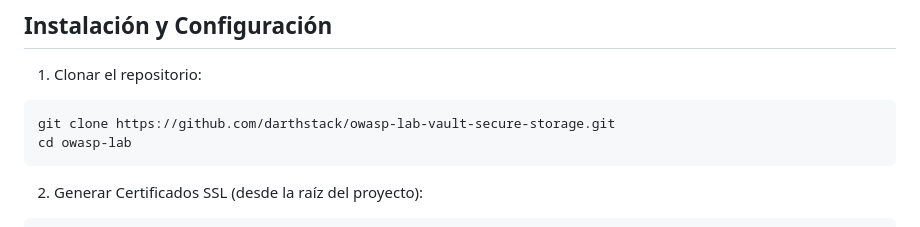
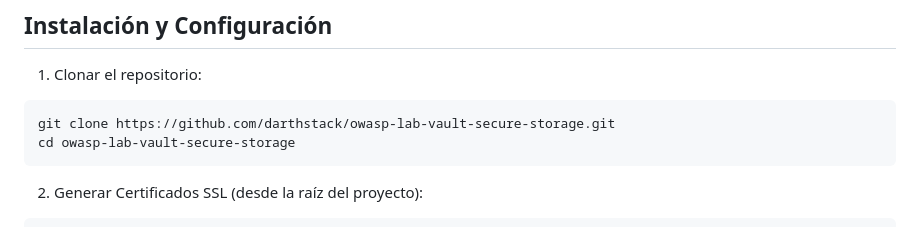
Before and after one commit to darthstack/owasp-lab-vault-secure-storage, a Markdown page: README.md, the part around the change. Drawn GitHub-style.

Commit message:
Corregir la ruta del directorio en las instrucciones del README.md para que coincida con el nombre correcto del repositorio.

````diff
--- a/README.md
+++ b/README.md
@@ -39,7 +39,7 @@ En este laboratorio, la `secure-app` utiliza Vault para obtener su secreto JWT e
 
 ```bash
 git clone https://github.com/darthstack/owasp-lab-vault-secure-storage.git
-cd owasp-lab
+cd owasp-lab-vault-secure-storage
 ```
 
 2. Generar Certificados SSL (desde la raíz del proyecto):
````
